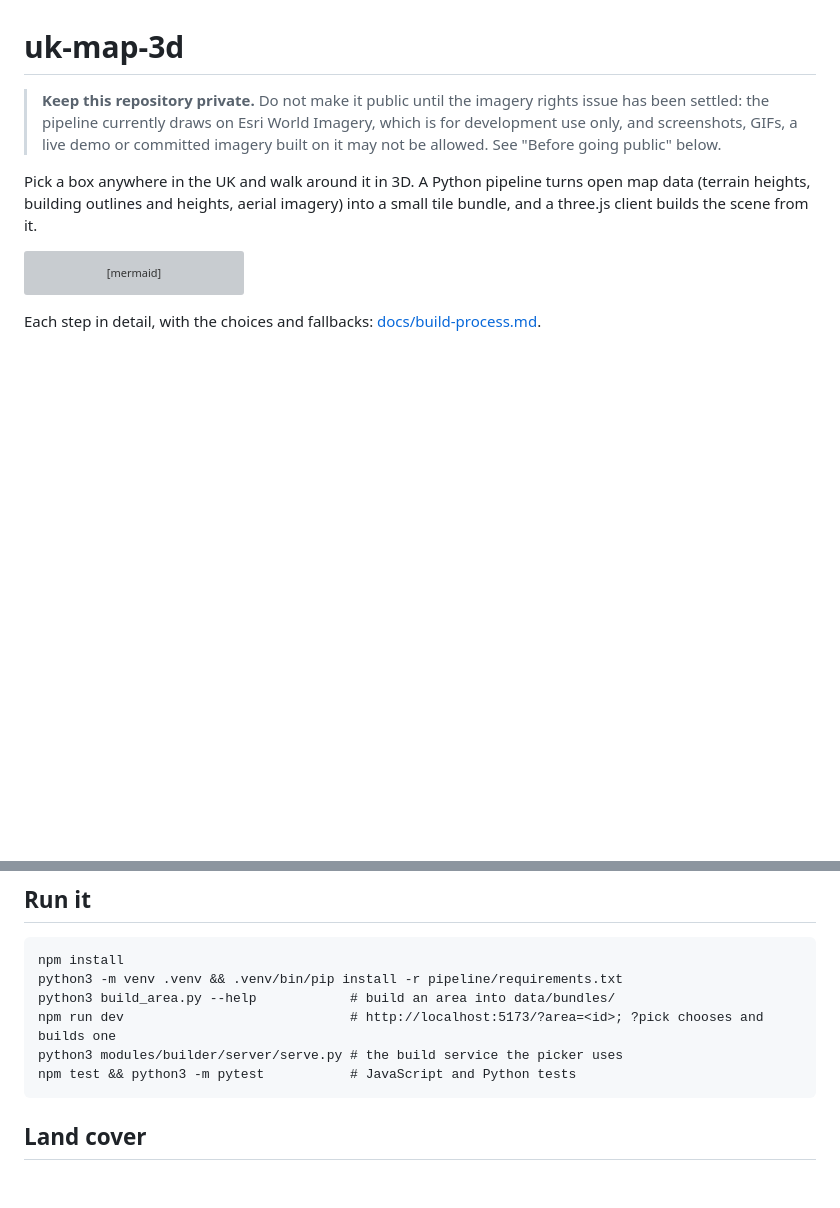
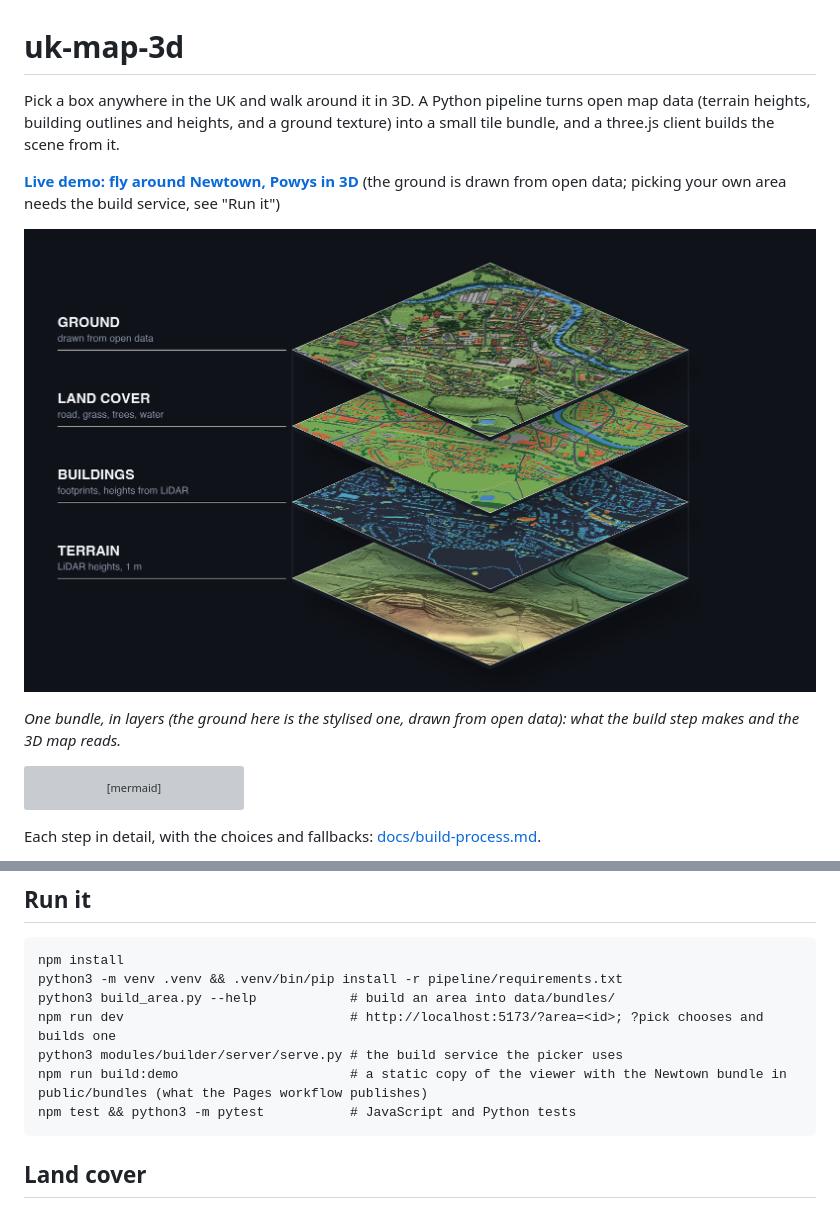
Before and after one commit to sergiomarrocoli/3d-model-of-anywhere, a Markdown page: README.md, 2 parts joined by grey strips. GitHub-like rendering; pictures changed too: docs/layers.jpg (added); blank space fills up the shorter version; grey boxes are pictures that could not be loaded.

````diff
--- a/README.md
+++ b/README.md
@@ -1,11 +1,13 @@
 # uk-map-3d
 
-> **Keep this repository private.** Do not make it public until the imagery rights issue has been settled: the pipeline
-> currently draws on Esri World Imagery, which is for development use only, and screenshots, GIFs, a live demo or
-> committed imagery built on it may not be allowed. See "Before going public" below.
+Pick a box anywhere in the UK and walk around it in 3D. A Python pipeline turns open map data (terrain heights, building
+outlines and heights, and a ground texture) into a small tile bundle, and a three.js client builds the scene from it.
 
-Pick a box anywhere in the UK and walk around it in 3D. A Python pipeline turns open map data (terrain heights, building
-outlines and heights, aerial imagery) into a small tile bundle, and a three.js client builds the scene from it.
+**[Live demo: fly around Newtown, Powys in 3D](https://sergiomarrocoli.github.io/uk-map-3d/)** (the ground is drawn from open data; picking your own area needs the build service, see "Run it")
+
+![A 1 km square of Newtown, Powys, pulled apart into its four layers: the drawn ground, land cover, building heights from LiDAR, and terrain](docs/layers.jpg)
+
+*One bundle, in layers (the ground here is the stylised one, drawn from open data): what the build step makes and the 3D map reads.*
 
 ```mermaid
 flowchart TD
@@ -39,6 +41,7 @@ python3 -m venv .venv && .venv/bin/pip install -r pipeline/requirements.txt
 python3 build_area.py --help            # build an area into data/bundles/
 npm run dev                             # http://localhost:5173/?area=<id>; ?pick chooses and builds one
 python3 modules/builder/server/serve.py # the build service the picker uses
+npm run build:demo                      # a static copy of the viewer with the Newtown bundle in public/bundles (what the Pages workflow publishes)
 npm test && python3 -m pytest           # JavaScript and Python tests
 ```
 
````
Also changed, not shown: other parts of README.md (+16 -10 lines), docs/build-process.md (+2 -2 lines).
